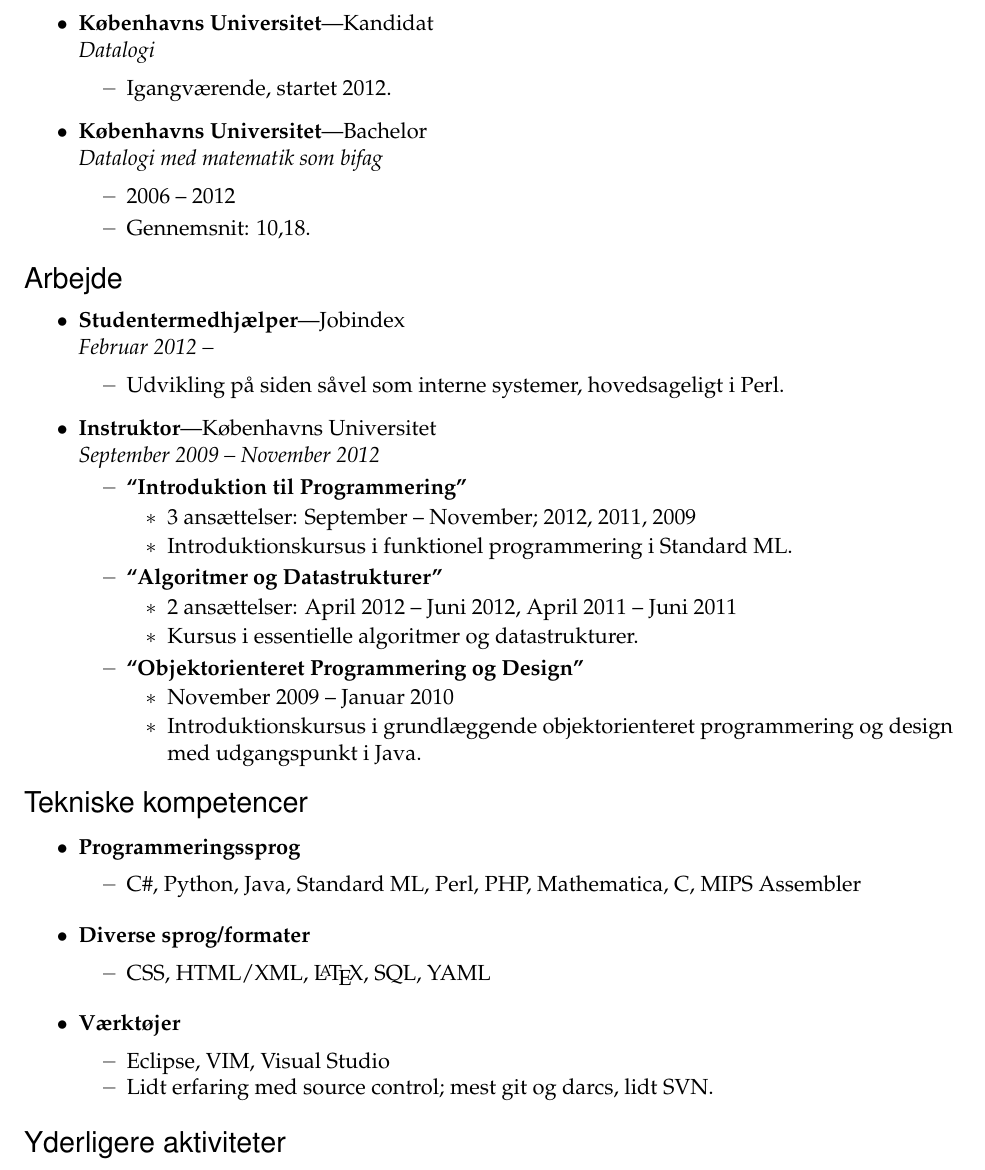
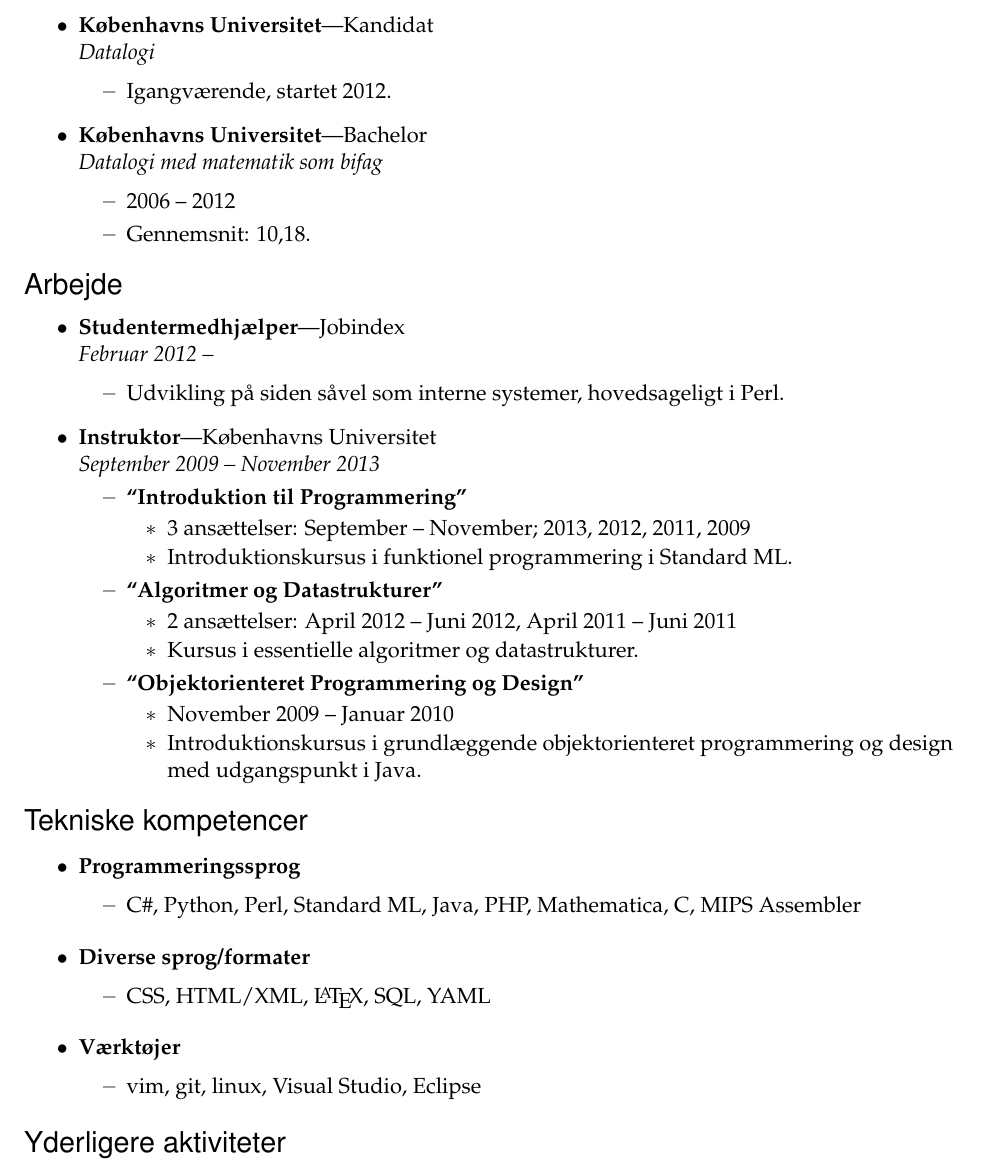
Before and after one commit to Eckankar/resume, a LaTeX CV (resume.tex): part of page 1 of 2, cut so that both start at the same text. Compiled offline with pdfLaTeX.

Commit message:
Resume from last IP session

```diff
--- a/resume.tex
+++ b/resume.tex
@@ -123,9 +123,9 @@
 		\ressubitem{Udvikling på siden såvel som interne systemer, hovedsageligt i Perl.}
 	\end{ressubsec}
 
-    \begin{ressubsec}{Instruktor}{Københavns Universitet}{September 2009 -- November 2012}
+    \begin{ressubsec}{Instruktor}{Københavns Universitet}{September 2009 -- November 2013}
         \begin{reslist}{``Introduktion til Programmering''}
-            \ressubitem{3 ansættelser: September -- November; 2012, 2011, 2009}
+            \ressubitem{3 ansættelser: September -- November; 2013, 2012, 2011, 2009}
             \ressubitem{Introduktionskursus i funktionel programmering i Standard ML.}
         \end{reslist}
         \begin{reslist}{``Algoritmer og Datastrukturer''}
@@ -144,7 +144,7 @@
 
 \begin{ressection}{Tekniske kompetencer}
 	\begin{reslist}{Programmeringssprog}
-		\resitem{C\#, Python, Java, Standard ML, Perl, PHP, Mathematica, C, MIPS Assembler}
+		\resitem{C\#, Python, Perl, Standard ML, Java, PHP, Mathematica, C, MIPS Assembler}
 	\end{reslist}
 
 	\begin{reslist}{Diverse sprog/formater}
@@ -152,8 +152,7 @@
 	\end{reslist}
 
     \begin{reslist}{Værktøjer}
-		\resitem{Eclipse, VIM, Visual Studio}
-		\resitem{Lidt erfaring med source control; mest git og darcs, lidt SVN.}
+		\resitem{vim, git, linux, Visual Studio, Eclipse}
 	\end{reslist}
 \end{ressection}
 
```
Also changed, not shown: resume.pdf.
